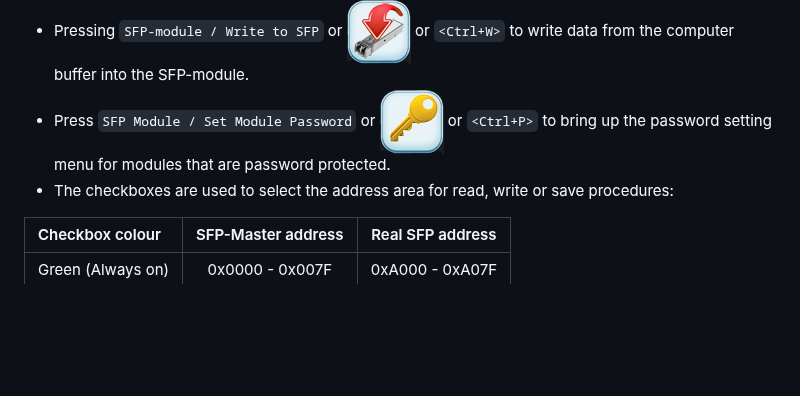
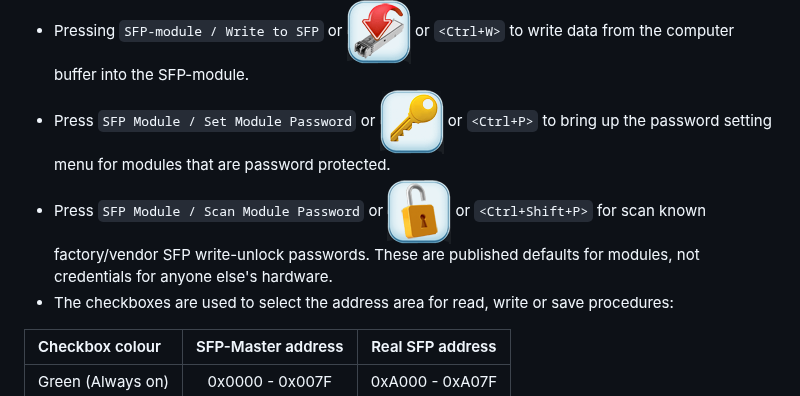
Before and after one commit to bigbigmdm/SFP-Master, a Markdown page: README.md, the part around the change. GitHub-like rendering; blank space fills up the shorter version.

Commit message:
New feature description added

```diff
--- a/README.md
+++ b/README.md
@@ -98,8 +98,12 @@ It contains the following controls: `Hex-Editor / Undo` or ![Undo](img/undo64.pn
  to write data from the
 computer buffer into the SFP-module.
 - Press `SFP Module / Set Module Password` or ![Password](img/password64.png) or
- `<Ctrl+P>` to bring up
-the password setting menu for modules that are password protected.
+ `<Ctrl+P>` to bring up the password setting menu for modules that are password
+ protected.
+- Press `SFP Module / Scan Module Password` or ![Password](img/unlock64.png) or
+ `<Ctrl+Shift+P>` for scan known factory/vendor SFP write-unlock passwords.
+ These are published defaults for modules, not credentials for anyone
+ else's hardware.
 - The checkboxes are used to select the address area for read, write or save
  procedures:
 
```
